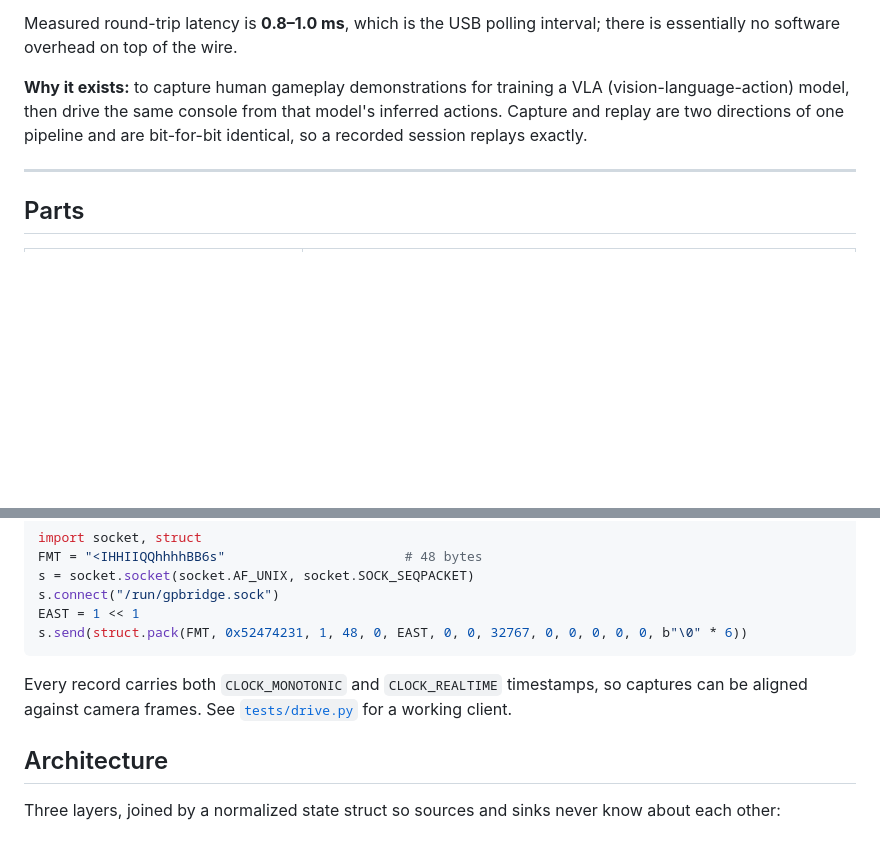
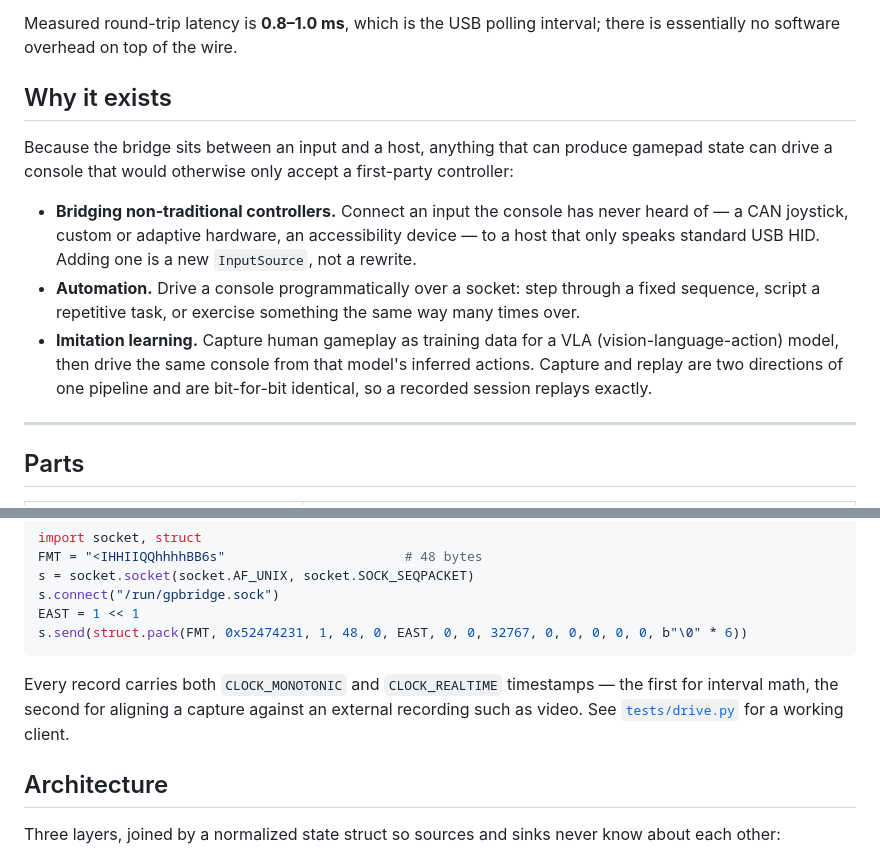
Before and after one commit to kchellappan/rpi_gamepad_bridge, a Markdown page: README.md, 2 parts joined by grey strips. Drawn GitHub-style; blank space fills up the shorter version.

Commit message:
README: present all three use cases, not just the VLA one
The intro described this as a VLA data-capture tool, which is one application
rather than the point. The general capability is that anything able to
produce gamepad state can drive a host that would otherwise only accept a
first-party controller.

Now lists three: bridging non-traditional controllers (a CAN joystick, custom
or adaptive hardware, an accessibility device) to a host that only speaks USB
HID; automation, driving a console programmatically through a sequence of
steps; and imitation learning, the original motivation.

Also generalizes the capture-timestamp note, which claimed the wall-clock
stamp existed for aligning against camera frames. That is one use of it; it
aligns a capture against any external recording.

Co-Authored-By: Claude Opus 5 <noreply@anthropic.com>
Claude-Session: https://claude.ai/code/session_019eTzyHoyZHLW5aaCpTsKMH

````diff
--- a/README.md
+++ b/README.md
@@ -15,10 +15,20 @@ re-emits that input as a USB HID gamepad that a console accepts as a real contro
 Measured round-trip latency is **0.8–1.0 ms**, which is the USB polling interval; there is
 essentially no software overhead on top of the wire.
 
-**Why it exists:** to capture human gameplay demonstrations for training a VLA
-(vision-language-action) model, then drive the same console from that model's inferred
-actions. Capture and replay are two directions of one pipeline and are bit-for-bit
-identical, so a recorded session replays exactly.
+## Why it exists
+
+Because the bridge sits between an input and a host, anything that can produce gamepad state
+can drive a console that would otherwise only accept a first-party controller:
+
+- **Bridging non-traditional controllers.** Connect an input the console has never heard of —
+  a CAN joystick, custom or adaptive hardware, an accessibility device — to a host that only
+  speaks standard USB HID. Adding one is a new `InputSource`, not a rewrite.
+- **Automation.** Drive a console programmatically over a socket: step through a fixed
+  sequence, script a repetitive task, or exercise something the same way many times over.
+- **Imitation learning.** Capture human gameplay as training data for a VLA
+  (vision-language-action) model, then drive the same console from that model's inferred
+  actions. Capture and replay are two directions of one pipeline and are bit-for-bit
+  identical, so a recorded session replays exactly.
 
 ---
 
@@ -114,8 +124,8 @@ EAST = 1 << 1
 s.send(struct.pack(FMT, 0x52474231, 1, 48, 0, EAST, 0, 0, 32767, 0, 0, 0, 0, 0, b"\0" * 6))
 ```
 
-Every record carries both `CLOCK_MONOTONIC` and `CLOCK_REALTIME` timestamps, so captures can
-be aligned against camera frames. See [`tests/drive.py`](tests/drive.py) for a working
+Every record carries both `CLOCK_MONOTONIC` and `CLOCK_REALTIME` timestamps — the first for
+interval math, the second for aligning a capture against an external recording such as video. See [`tests/drive.py`](tests/drive.py) for a working
 client.
 
 ## Architecture
````
